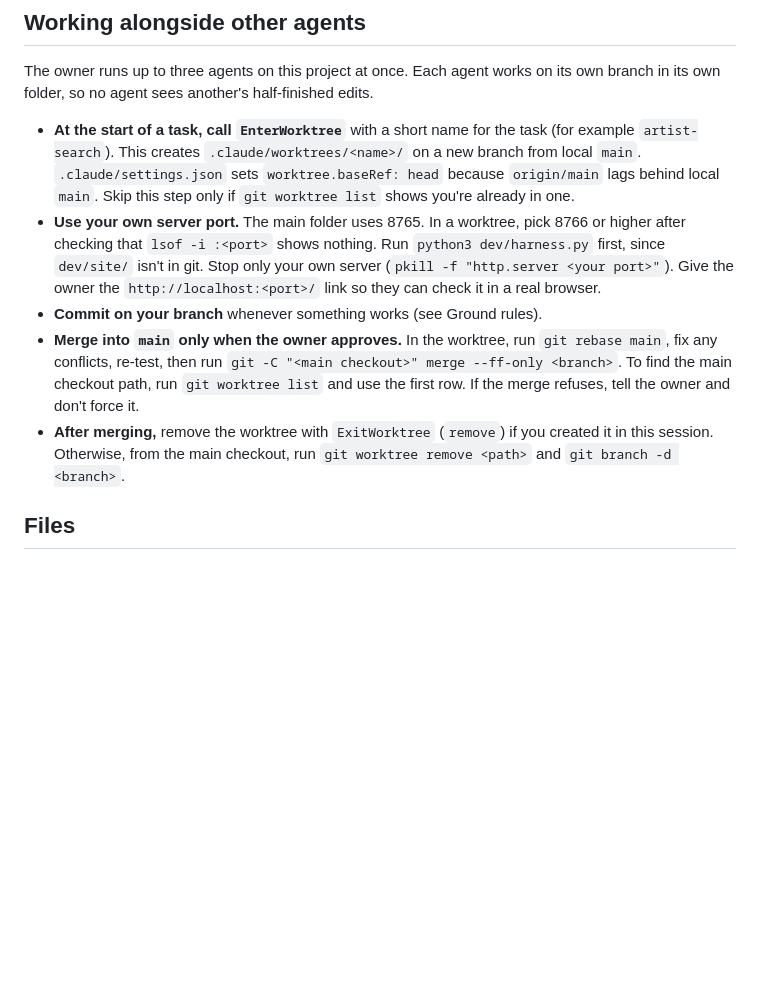
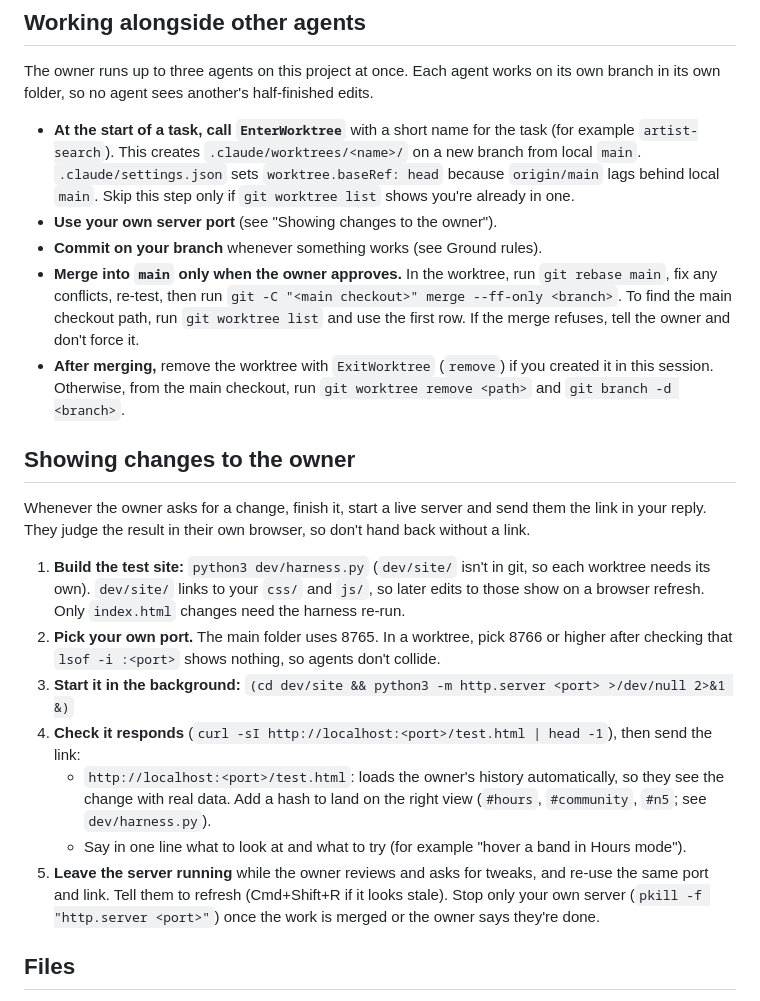
Before and after one commit to baphaelman/Spotify-Un-Wrapped, a Markdown page: CLAUDE.md, the part around the change. Rendered like a GitHub page; blank space fills up the shorter version.

Commit message:
CLAUDE.md: always start a live server and send the owner a link after a change
Co-Authored-By: Claude Sonnet 5.5 <noreply@anthropic.com>

```diff
--- a/CLAUDE.md
+++ b/CLAUDE.md
@@ -34,10 +34,7 @@ own folder, so no agent sees another's half-finished edits.
   `artist-search`). This creates `.claude/worktrees/<name>/` on a new branch from local `main`.
   `.claude/settings.json` sets `worktree.baseRef: head` because `origin/main` lags behind local `main`.
   Skip this step only if `git worktree list` shows you're already in one.
-- **Use your own server port.** The main folder uses 8765. In a worktree, pick 8766 or higher after
-  checking that `lsof -i :<port>` shows nothing. Run `python3 dev/harness.py` first, since `dev/site/`
-  isn't in git. Stop only your own server (`pkill -f "http.server <your port>"`).
-  Give the owner the `http://localhost:<port>/` link so they can check it in a real browser.
+- **Use your own server port** (see "Showing changes to the owner").
 - **Commit on your branch** whenever something works (see Ground rules).
 - **Merge into `main` only when the owner approves.** In the worktree, run `git rebase main`, fix any
   conflicts, re-test, then run `git -C "<main checkout>" merge --ff-only <branch>`. To find the main
@@ -45,6 +42,26 @@ own folder, so no agent sees another's half-finished edits.
   and don't force it.
 - **After merging,** remove the worktree with `ExitWorktree` (`remove`) if you created it in this
   session. Otherwise, from the main checkout, run `git worktree remove <path>` and `git branch -d <branch>`.
+
+## Showing changes to the owner
+
+Whenever the owner asks for a change, finish it, start a live server and send them the link in your
+reply. They judge the result in their own browser, so don't hand back without a link.
+
+1. **Build the test site:** `python3 dev/harness.py` (`dev/site/` isn't in git, so each worktree needs
+   its own). `dev/site/` links to your `css/` and `js/`, so later edits to those show on a browser
+   refresh. Only `index.html` changes need the harness re-run.
+2. **Pick your own port.** The main folder uses 8765. In a worktree, pick 8766 or higher after checking
+   that `lsof -i :<port>` shows nothing, so agents don't collide.
+3. **Start it in the background:** `(cd dev/site && python3 -m http.server <port> >/dev/null 2>&1 &)`
+4. **Check it responds** (`curl -sI http://localhost:<port>/test.html | head -1`), then send the link:
+   - `http://localhost:<port>/test.html`: loads the owner's history automatically, so they see the
+     change with real data. Add a hash to land on the right view (`#hours`, `#community`, `#n5`; see
+     `dev/harness.py`).
+   - Say in one line what to look at and what to try (for example "hover a band in Hours mode").
+5. **Leave the server running** while the owner reviews and asks for tweaks, and re-use the same port
+   and link. Tell them to refresh (Cmd+Shift+R if it looks stale). Stop only your own server
+   (`pkill -f "http.server <port>"`) once the work is merged or the owner says they're done.
 
 ## Files
 
```
